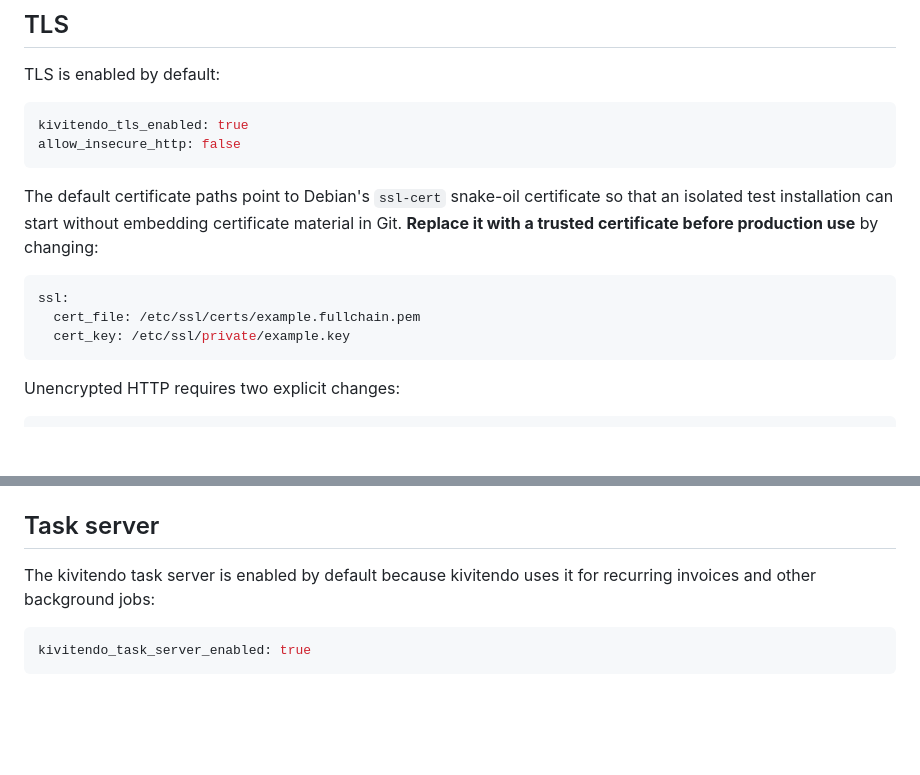
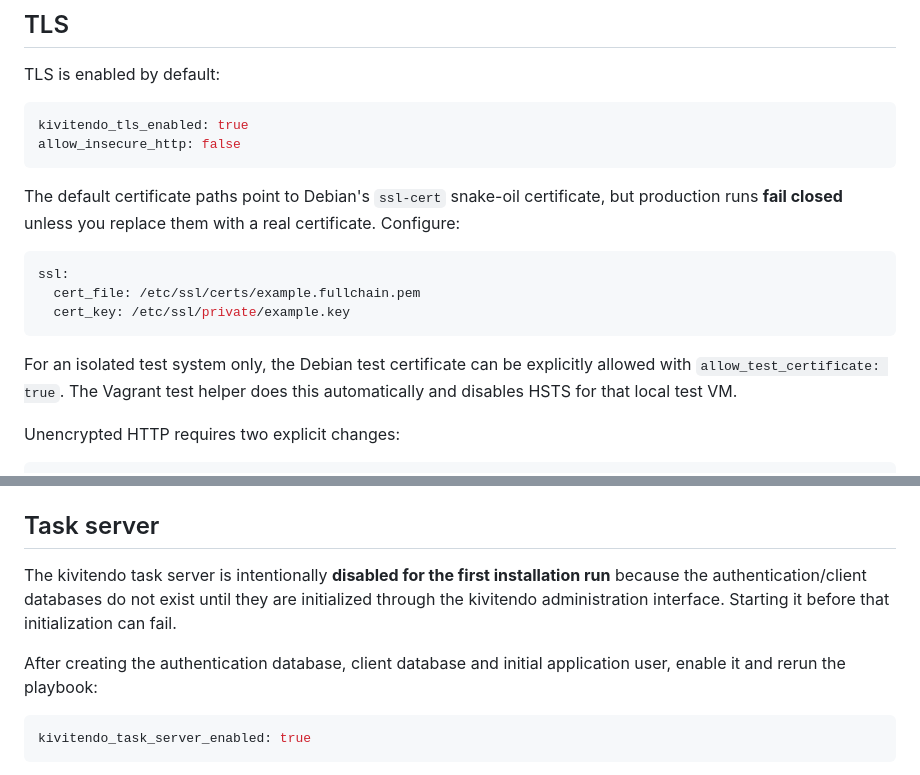
Before and after one commit to kivitendo/kivitendo-ansible, a Markdown page: README.md, 2 parts joined by grey strips. Rendered like a GitHub page; blank space fills up the shorter version.

````diff
--- a/README.md
+++ b/README.md
@@ -105,13 +106,15 @@ kivitendo_tls_enabled: true
 allow_insecure_http: false
 ```
 
-The default certificate paths point to Debian's `ssl-cert` snake-oil certificate so that an isolated test installation can start without embedding certificate material in Git. **Replace it with a trusted certificate before production use** by changing:
+The default certificate paths point to Debian's `ssl-cert` snake-oil certificate, but production runs **fail closed** unless you replace them with a real certificate. Configure:
 
 ```yaml
 ssl:
   cert_file: /etc/ssl/certs/example.fullchain.pem
   cert_key: /etc/ssl/private/example.key
 ```
+
+For an isolated test system only, the Debian test certificate can be explicitly allowed with `allow_test_certificate: true`. The Vagrant test helper does this automatically and disables HSTS for that local test VM.
 
 Unencrypted HTTP requires two explicit changes:
 
@@ -137,7 +140,9 @@ The password must contain at least 16 characters. Keep it in an encrypted variab
 
 ## Task server
 
-The kivitendo task server is enabled by default because kivitendo uses it for recurring invoices and other background jobs:
+The kivitendo task server is intentionally **disabled for the first installation run** because the authentication/client databases do not exist until they are initialized through the kivitendo administration interface. Starting it before that initialization can fail.
+
+After creating the authentication database, client database and initial application user, enable it and rerun the playbook:
 
 ```yaml
 kivitendo_task_server_enabled: true
````
Also changed, not shown: other parts of README.md (+8 -7 lines).
